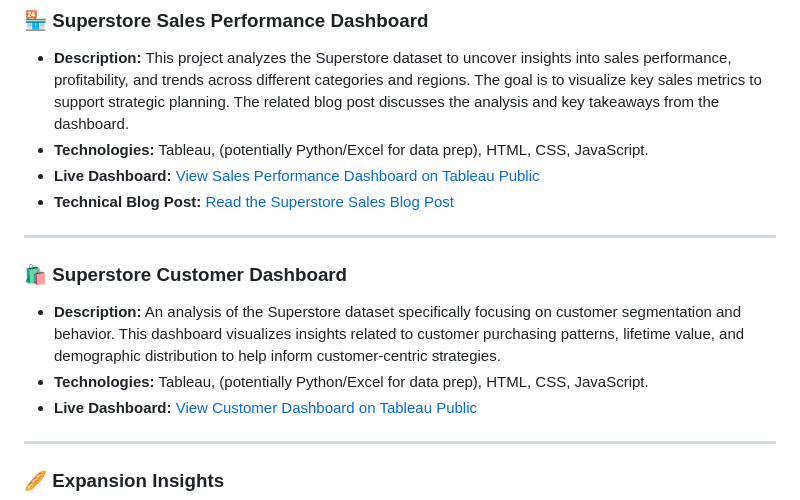
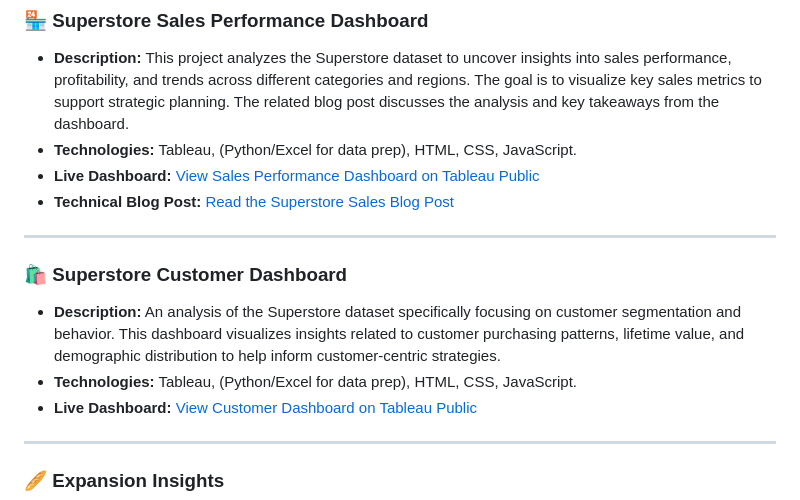
Before and after one commit to Suchit0807/suchit-portfolio, a Markdown page: README.md, the part around the change. Rendered like a GitHub page.

```diff
--- a/README.md
+++ b/README.md
@@ -34,7 +34,7 @@ Here's a look at the projects and their accompanying technical blog posts housed
 ### 🏪 Superstore Sales Performance Dashboard
 
 * **Description:** This project analyzes the Superstore dataset to uncover insights into sales performance, profitability, and trends across different categories and regions. The goal is to visualize key sales metrics to support strategic planning. The related blog post discusses the analysis and key takeaways from the dashboard.
-* **Technologies:** Tableau, (potentially Python/Excel for data prep), HTML, CSS, JavaScript.
+* **Technologies:** Tableau, (Python/Excel for data prep), HTML, CSS, JavaScript.
 * **Live Dashboard:** [View Sales Performance Dashboard on Tableau Public](https://public.tableau.com/app/profile/suchit.pathak/viz/SuperStoreDashboardSalesPerformance/Dashboard6)
 * **Technical Blog Post:** [Read the Superstore Sales Blog Post](https://suchit0807.github.io/suchit-portfolio/projects/superstore-blog.html)
 
@@ -43,7 +43,7 @@ Here's a look at the projects and their accompanying technical blog posts housed
 ### 🛍️ Superstore Customer Dashboard
 
 * **Description:** An analysis of the Superstore dataset specifically focusing on customer segmentation and behavior. This dashboard visualizes insights related to customer purchasing patterns, lifetime value, and demographic distribution to help inform customer-centric strategies.
-* **Technologies:** Tableau, (potentially Python/Excel for data prep), HTML, CSS, JavaScript.
+* **Technologies:** Tableau, (Python/Excel for data prep), HTML, CSS, JavaScript.
 * **Live Dashboard:** [View Customer Dashboard on Tableau Public](https://public.tableau.com/app/profile/suchit.pathak/viz/SuperstoreCustomerDashboard_17453184546330/CustomerDashboard)
 
 
```
